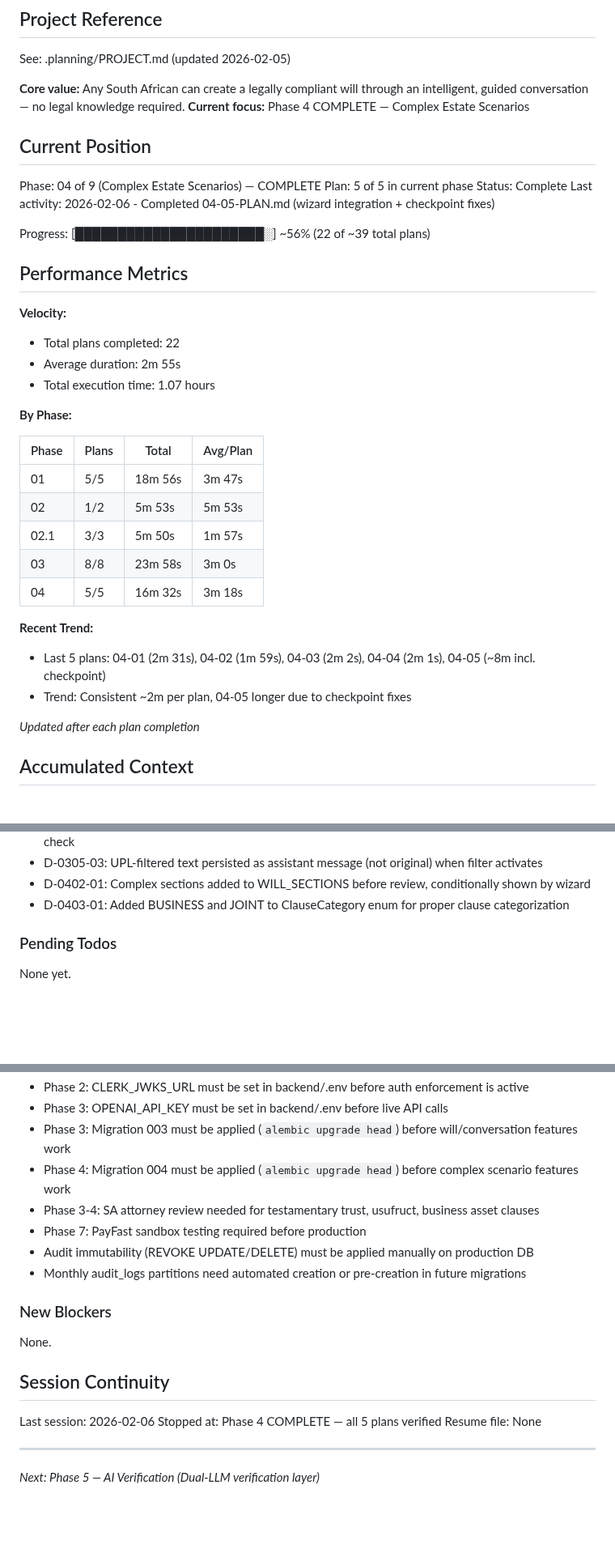
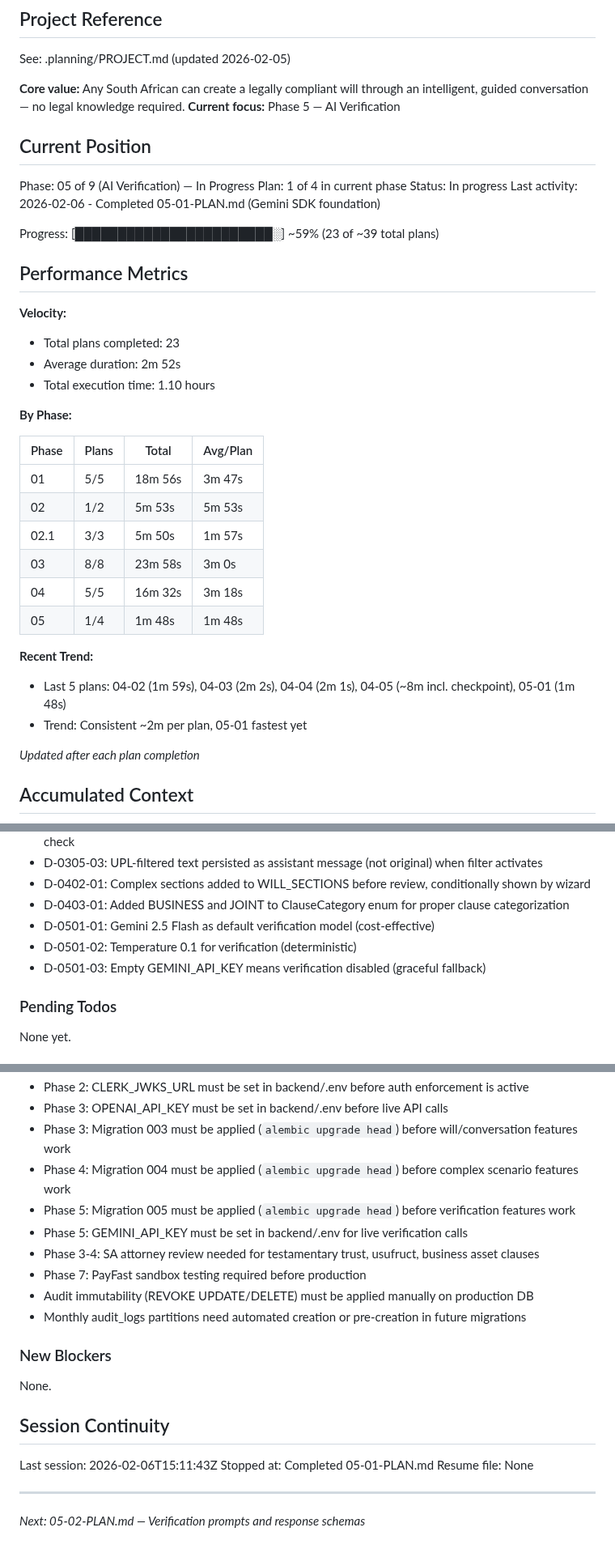
Before and after one commit to yourdesigncoza/wdi, a Markdown page: .planning/STATE.md, 3 parts joined by grey strips. Shown at 81% size. GitHub-like rendering; blank space fills up the shorter version.

Commit message:
docs(05-01): complete Gemini SDK foundation plan
Tasks completed: 2/2
- Gemini SDK setup, config, and service
- Will model verification columns and migration 005

SUMMARY: .planning/phases/05-ai-verification/05-01-SUMMARY.md

Generated by John @ YourDesign.co.za

```diff
--- a/.planning/STATE.md
+++ b/.planning/STATE.md
@@ -5,23 +5,23 @@
 See: .planning/PROJECT.md (updated 2026-02-05)
 
 **Core value:** Any South African can create a legally compliant will through an intelligent, guided conversation — no legal knowledge required.
-**Current focus:** Phase 4 COMPLETE — Complex Estate Scenarios
+**Current focus:** Phase 5 — AI Verification
 
 ## Current Position
 
-Phase: 04 of 9 (Complex Estate Scenarios) — COMPLETE
-Plan: 5 of 5 in current phase
-Status: Complete
-Last activity: 2026-02-06 - Completed 04-05-PLAN.md (wizard integration + checkpoint fixes)
+Phase: 05 of 9 (AI Verification) — In Progress
+Plan: 1 of 4 in current phase
+Status: In progress
+Last activity: 2026-02-06 - Completed 05-01-PLAN.md (Gemini SDK foundation)
 
-Progress: [██████████████████████░] ~56% (22 of ~39 total plans)
+Progress: [███████████████████████░] ~59% (23 of ~39 total plans)
 
 ## Performance Metrics
 
 **Velocity:**
-- Total plans completed: 22
-- Average duration: 2m 55s
-- Total execution time: 1.07 hours
+- Total plans completed: 23
+- Average duration: 2m 52s
+- Total execution time: 1.10 hours
 
 **By Phase:**
 
@@ -32,10 +32,11 @@ Progress: [██████████████████████░
 | 02.1 | 3/3 | 5m 50s | 1m 57s |
 | 03 | 8/8 | 23m 58s | 3m 0s |
 | 04 | 5/5 | 16m 32s | 3m 18s |
+| 05 | 1/4 | 1m 48s | 1m 48s |
 
 **Recent Trend:**
-- Last 5 plans: 04-01 (2m 31s), 04-02 (1m 59s), 04-03 (2m 2s), 04-04 (2m 1s), 04-05 (~8m incl. checkpoint)
-- Trend: Consistent ~2m per plan, 04-05 longer due to checkpoint fixes
+- Last 5 plans: 04-02 (1m 59s), 04-03 (2m 2s), 04-04 (2m 1s), 04-05 (~8m incl. checkpoint), 05-01 (1m 48s)
+- Trend: Consistent ~2m per plan, 05-01 fastest yet
 
 *Updated after each plan completion*
 
@@ -84,6 +85,9 @@ Recent decisions affecting current work:
 - D-0305-03: UPL-filtered text persisted as assistant message (not original) when filter activates
 - D-0402-01: Complex sections added to WILL_SECTIONS before review, conditionally shown by wizard
 - D-0403-01: Added BUSINESS and JOINT to ClauseCategory enum for proper clause categorization
+- D-0501-01: Gemini 2.5 Flash as default verification model (cost-effective)
+- D-0501-02: Temperature 0.1 for verification (deterministic)
+- D-0501-03: Empty GEMINI_API_KEY means verification disabled (graceful fallback)
 
 ### Pending Todos
 
@@ -103,6 +107,8 @@ None yet.
 - Phase 3: OPENAI_API_KEY must be set in backend/.env before live API calls
 - Phase 3: Migration 003 must be applied (`alembic upgrade head`) before will/conversation features work
 - Phase 4: Migration 004 must be applied (`alembic upgrade head`) before complex scenario features work
+- Phase 5: Migration 005 must be applied (`alembic upgrade head`) before verification features work
+- Phase 5: GEMINI_API_KEY must be set in backend/.env for live verification calls
 - Phase 3-4: SA attorney review needed for testamentary trust, usufruct, business asset clauses
 - Phase 7: PayFast sandbox testing required before production
 - Audit immutability (REVOKE UPDATE/DELETE) must be applied manually on production DB
@@ -114,9 +120,9 @@ None.
 
 ## Session Continuity
 
-Last session: 2026-02-06
-Stopped at: Phase 4 COMPLETE — all 5 plans verified
+Last session: 2026-02-06T15:11:43Z
+Stopped at: Completed 05-01-PLAN.md
 Resume file: None
 
 ---
-*Next: Phase 5 — AI Verification (Dual-LLM verification layer)*
+*Next: 05-02-PLAN.md — Verification prompts and response schemas*
```
Also changed, not shown: 1 other file.
